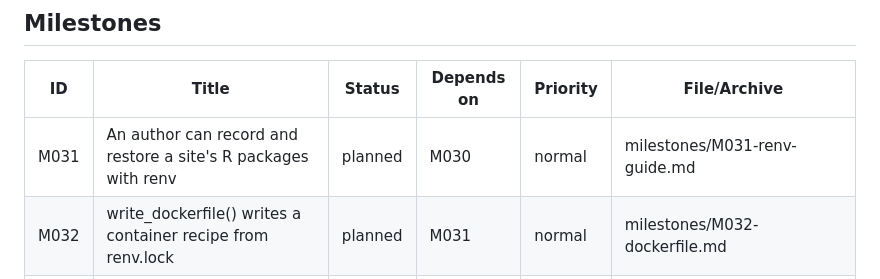
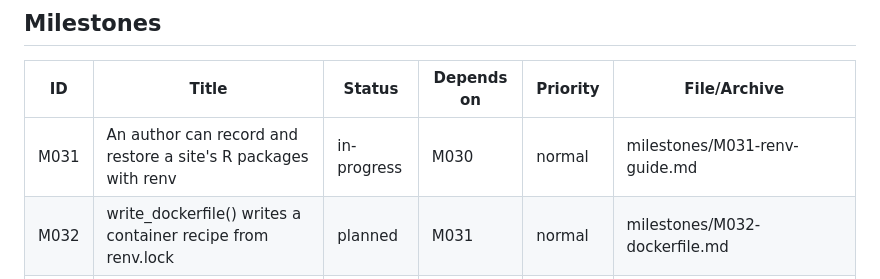
Before and after one commit to jmgirard/supplement, a Markdown page: cairn/ROADMAP.md, the part around the change. Drawn GitHub-style.

```diff
--- a/cairn/ROADMAP.md
+++ b/cairn/ROADMAP.md
@@ -7,7 +7,7 @@ _Last hygiene check: 2026-10-22 (M033 done and archived; M028 row pruned; its ca
 
 | ID | Title | Status | Depends on | Priority | File/Archive |
 |---|---|---|---|---|---|
-| M031 | An author can record and restore a site's R packages with renv | planned | M030 | normal | milestones/M031-renv-guide.md |
+| M031 | An author can record and restore a site's R packages with renv | in-progress | M030 | normal | milestones/M031-renv-guide.md |
 | M032 | write_dockerfile() writes a container recipe from renv.lock | planned | M031 | normal | milestones/M032-dockerfile.md |
 | M033 | Each CI job runs the tests once, in parallel | done | — | normal | milestones/archive/M033-ci-test-time.md |
 | M030 | Each report shows the R setup that made its stored output | done | — | normal | milestones/archive/M030-session-record.md |
```
Also changed, not shown: cairn/milestones/M031-renv-guide.md (+10 -3 lines).
